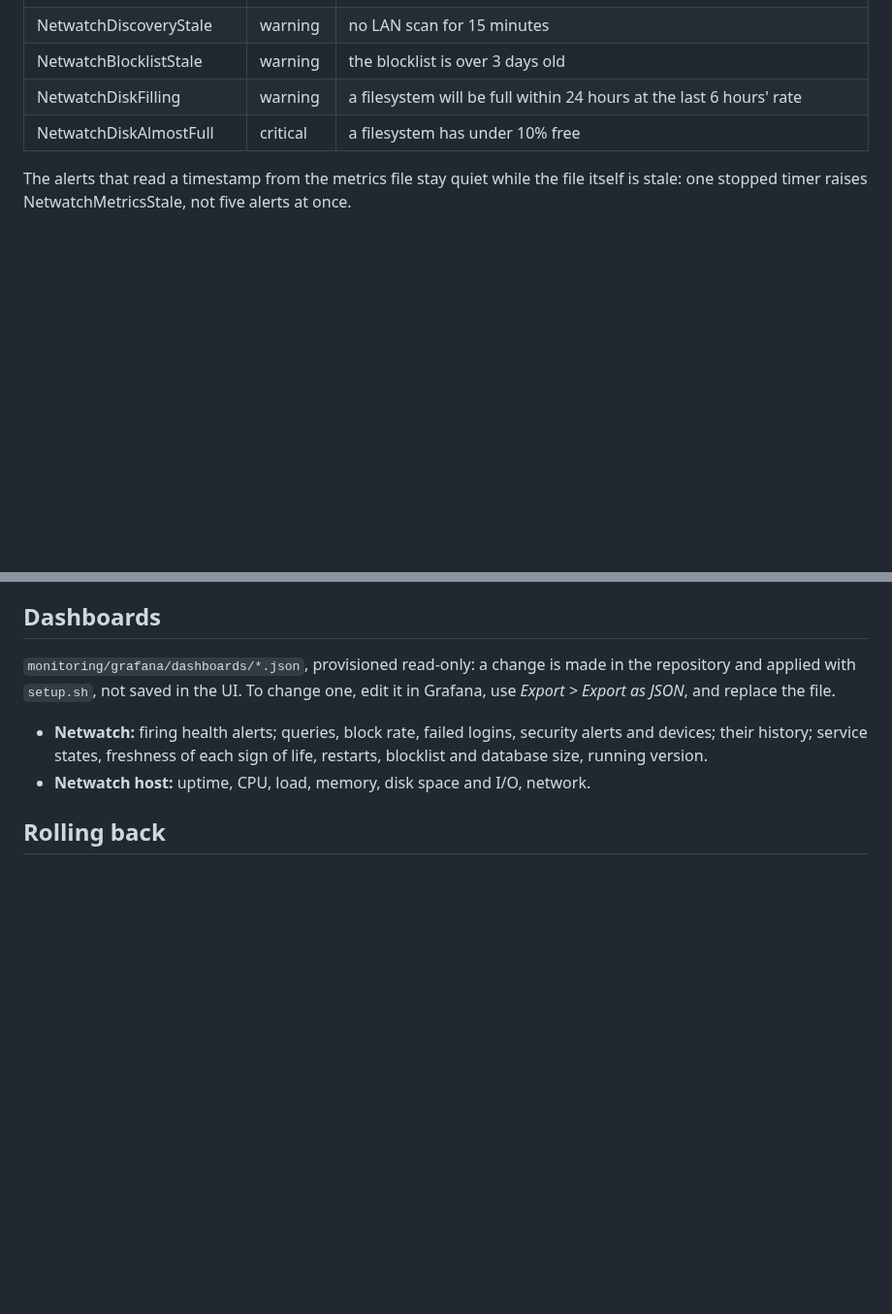
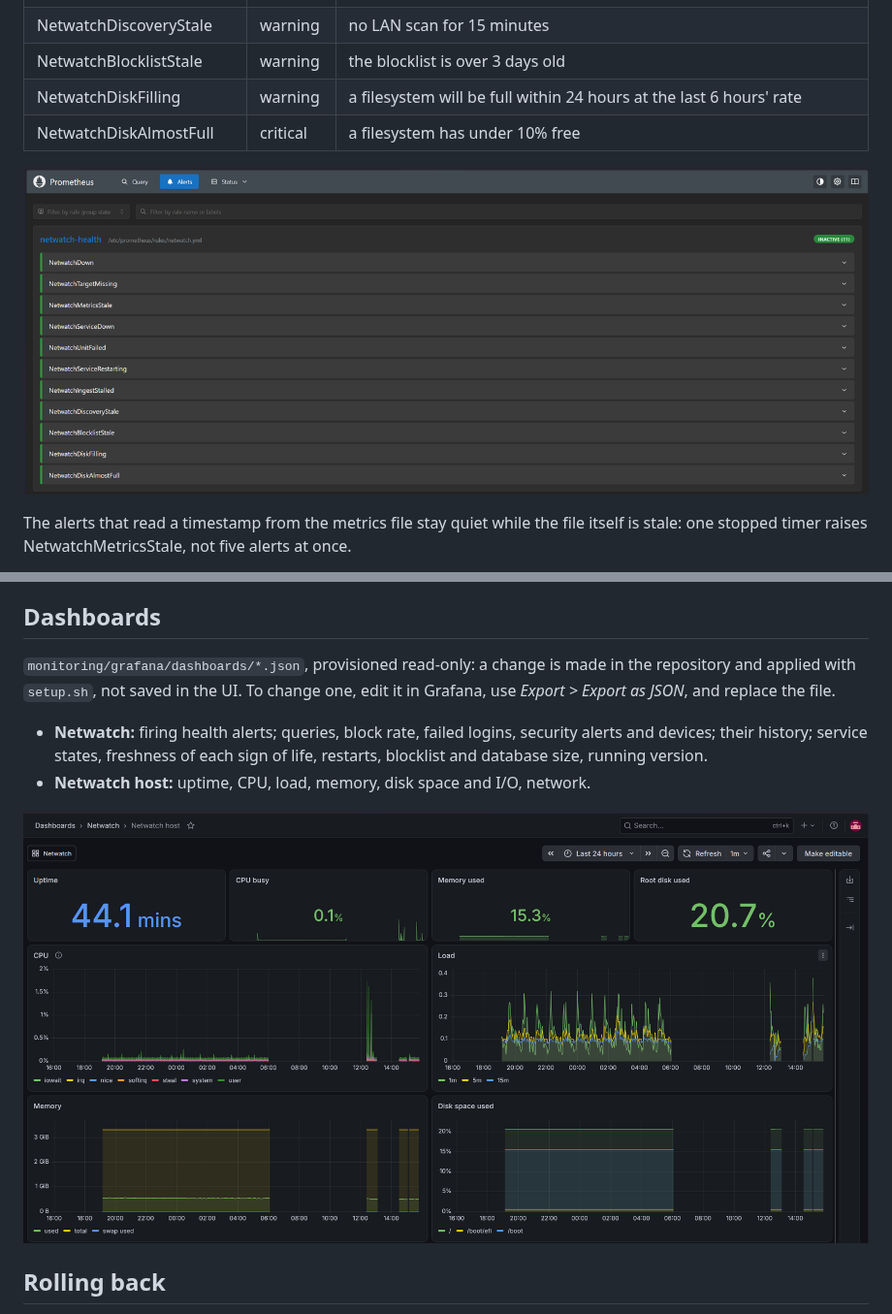
Before and after one commit to iMovingTarget/netwatch, a Markdown page: docs/monitoring.md, 2 parts joined by grey strips. Shown at 97% size. GitHub-like rendering; pictures changed too: docs/grafana-netwatch-host.png (added), docs/prometheus-alerts.png (added); blank space fills up the shorter version.

```diff
--- a/docs/monitoring.md
+++ b/docs/monitoring.md
@@ -127,6 +127,8 @@ dashboard; sending them anywhere is Phase 5 (Telegram).
 | NetwatchDiskFilling | warning | a filesystem will be full within 24 hours at the last 6 hours' rate |
 | NetwatchDiskAlmostFull | critical | a filesystem has under 10% free |
 
+![Prometheus: the eleven Netwatch health rules, all inactive](prometheus-alerts.png)
+
 The alerts that read a timestamp from the metrics file stay quiet while the file itself is
 stale: one stopped timer raises NetwatchMetricsStale, not five alerts at once.
 
@@ -144,6 +146,8 @@ use *Export > Export as JSON*, and replace the file.
   and database size, running version.
 - **Netwatch host:** uptime, CPU, load, memory, disk space and I/O, network.
 
+![Grafana: the Netwatch host dashboard](grafana-netwatch-host.png)
+
 ## Rolling back
 
 Installing a release older than v0.5.0 on the Netwatch host removes `netwatch-metrics` but
```
Also changed, not shown: README.md (+6 -0 lines).
